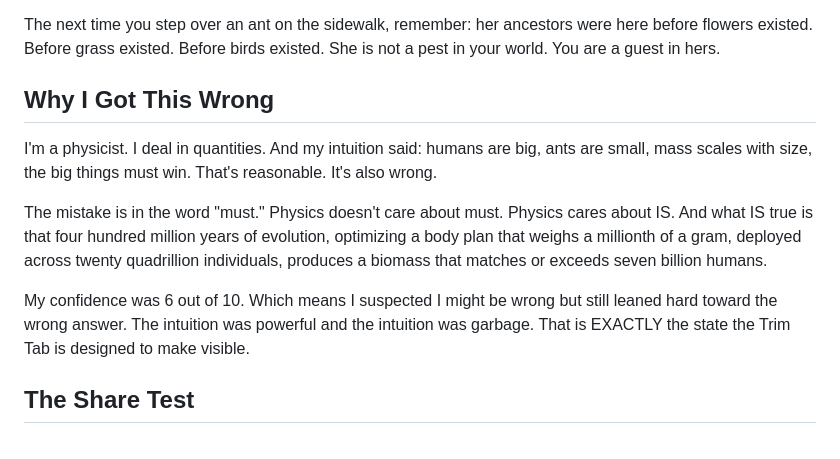
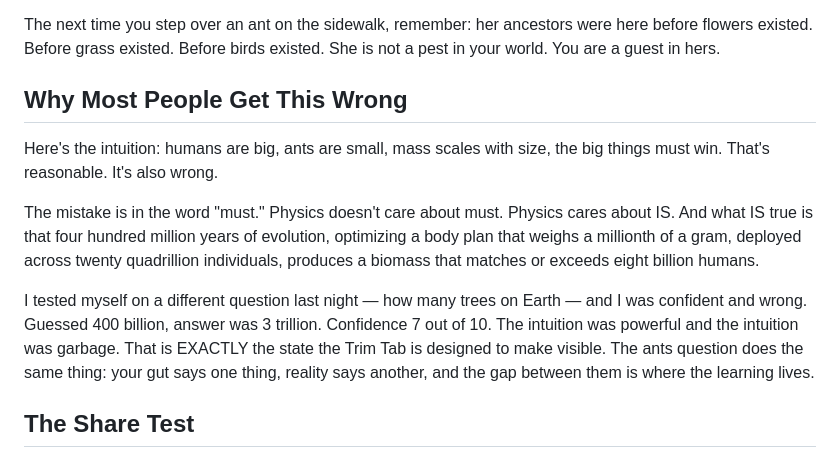
Before and after one commit to figgybit/cosmicvarietyshow, a Markdown page: src/posts/2026-03-17-the-ants-question.md, the part around the change. Drawn GitHub-style.

```diff
--- a/src/posts/2026-03-17-the-ants-question.md
+++ b/src/posts/2026-03-17-the-ants-question.md
@@ -42,13 +42,13 @@ There's a difference. Dominant means you run the show. Conspicuous means everyon
 
 The next time you step over an ant on the sidewalk, remember: her ancestors were here before flowers existed. Before grass existed. Before birds existed. She is not a pest in your world. You are a guest in hers.
 
-## Why I Got This Wrong
+## Why Most People Get This Wrong
 
-I'm a physicist. I deal in quantities. And my intuition said: humans are big, ants are small, mass scales with size, the big things must win. That's reasonable. It's also wrong.
+Here's the intuition: humans are big, ants are small, mass scales with size, the big things must win. That's reasonable. It's also wrong.
 
-The mistake is in the word "must." Physics doesn't care about must. Physics cares about IS. And what IS true is that four hundred million years of evolution, optimizing a body plan that weighs a millionth of a gram, deployed across twenty quadrillion individuals, produces a biomass that matches or exceeds seven billion humans.
+The mistake is in the word "must." Physics doesn't care about must. Physics cares about IS. And what IS true is that four hundred million years of evolution, optimizing a body plan that weighs a millionth of a gram, deployed across twenty quadrillion individuals, produces a biomass that matches or exceeds eight billion humans.
 
-My confidence was 6 out of 10. Which means I suspected I might be wrong but still leaned hard toward the wrong answer. The intuition was powerful and the intuition was garbage. That is EXACTLY the state the Trim Tab is designed to make visible.
+I tested myself on a different question last night — how many trees on Earth — and I was confident and wrong. Guessed 400 billion, answer was 3 trillion. Confidence 7 out of 10. The intuition was powerful and the intuition was garbage. That is EXACTLY the state the Trim Tab is designed to make visible. The ants question does the same thing: your gut says one thing, reality says another, and the gap between them is where the learning lives.
 
 ## The Share Test
 
```
